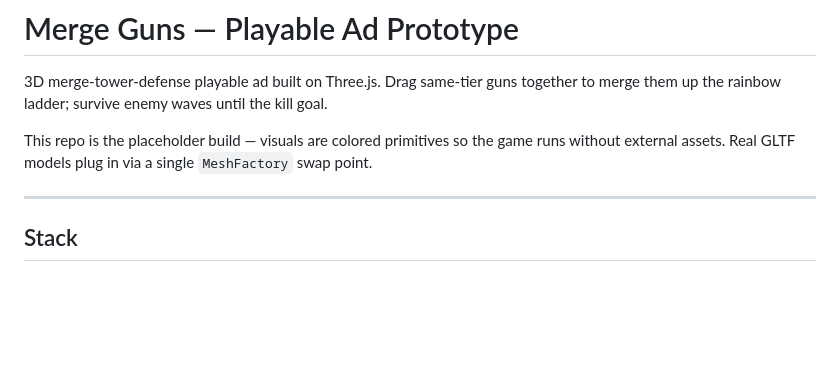
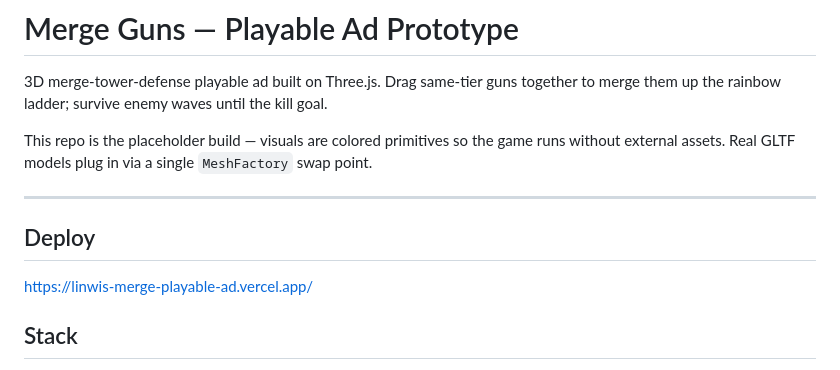
Before and after one commit to springlogger/LinwisMerge-PlayableAd-, a Markdown page: README.md, the part around the change. GitHub-like rendering; blank space fills up the shorter version.

Commit message:
Add deployment link to README

```diff
--- a/README.md
+++ b/README.md
@@ -9,6 +9,10 @@ game runs without external assets. Real GLTF models plug in via a single
 `MeshFactory` swap point.
 
 ---
+
+## Deploy
+
+https://linwis-merge-playable-ad.vercel.app/
 
 ## Stack
 
```
